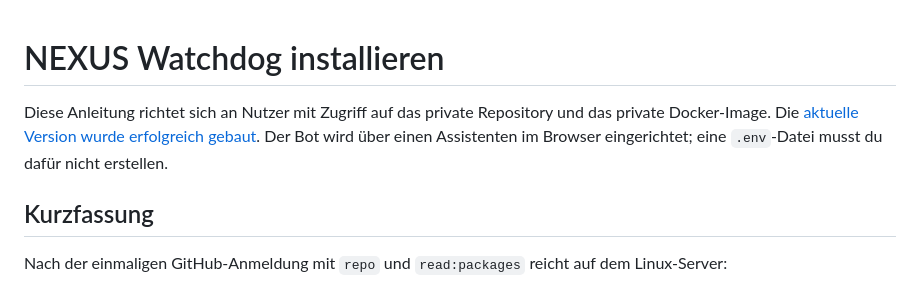
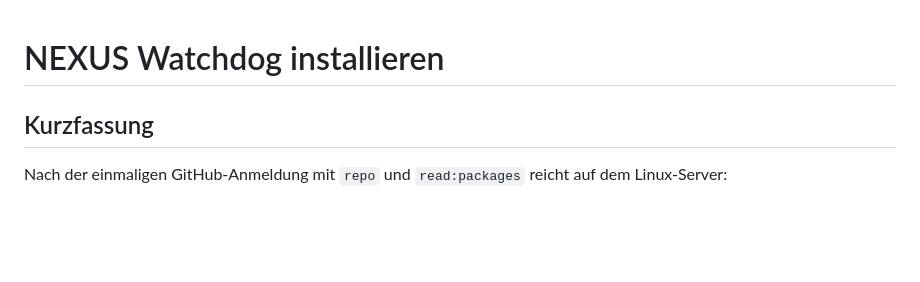
Before and after one commit to Vardokr/Nexus-Webportalbot, a Markdown page: INSTALLATION.md, the part around the change. GitHub-like rendering; blank space fills up the shorter version.

```diff
--- a/INSTALLATION.md
+++ b/INSTALLATION.md
@@ -1,6 +1,4 @@
 # NEXUS Watchdog installieren
-
-Diese Anleitung richtet sich an Nutzer mit Zugriff auf das private Repository und das private Docker-Image. Die [aktuelle Version wurde erfolgreich gebaut](https://github.com/Vardokr/Nexus-Webportalbot/actions/runs/36045808063). Der Bot wird über einen Assistenten im Browser eingerichtet; eine `.env`-Datei musst du dafür nicht erstellen.
 
 ## Kurzfassung
 
```
